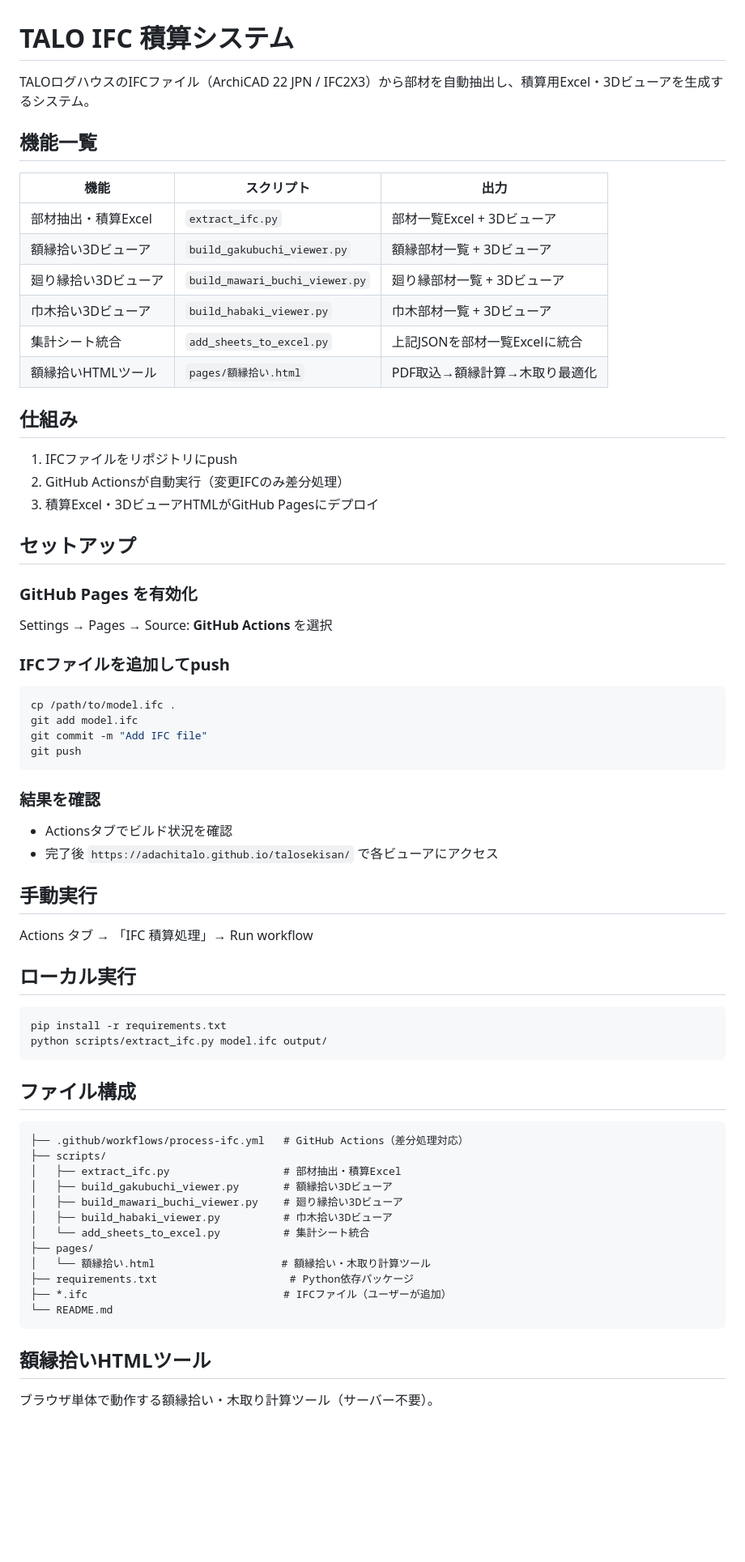
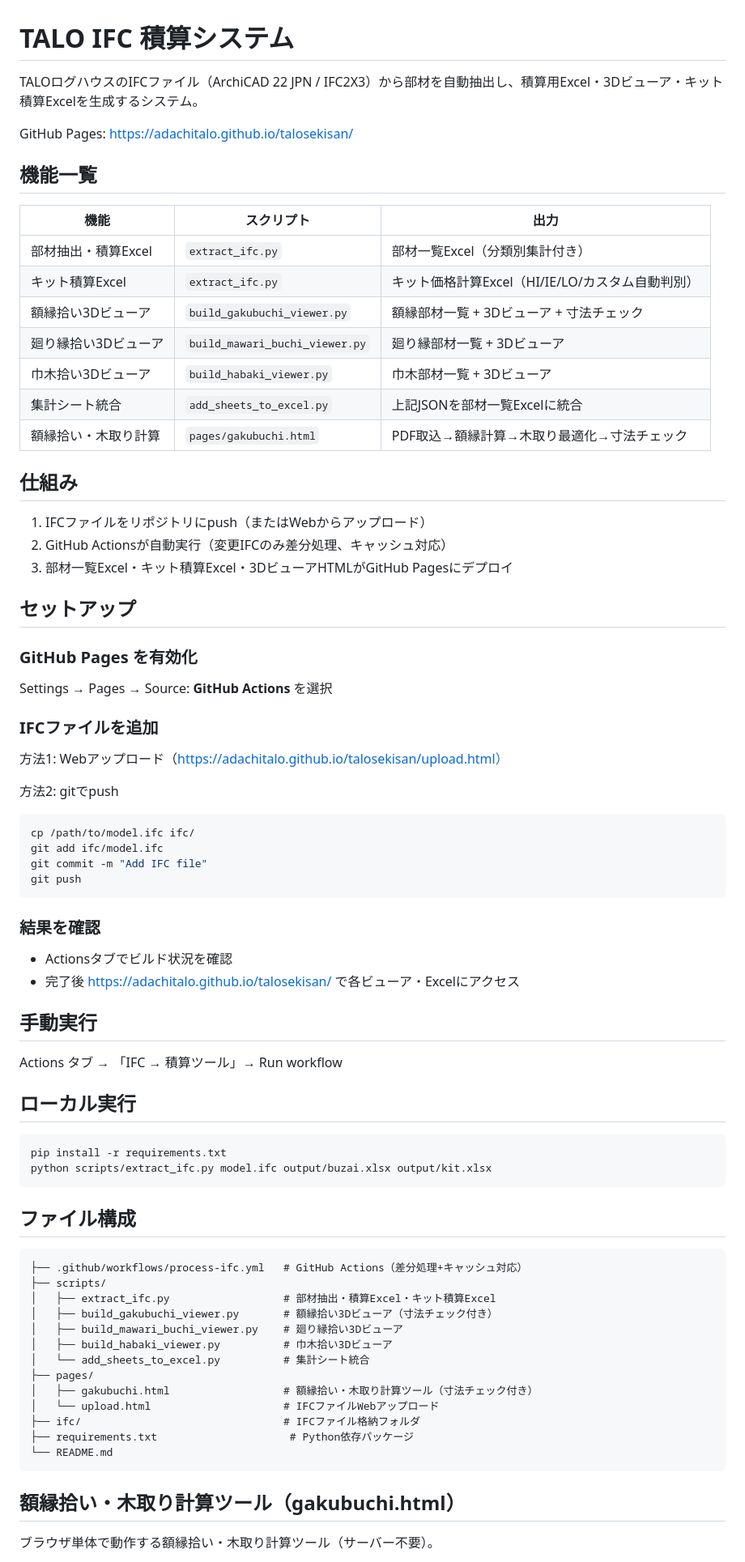
Before and after one commit to adachitalo/talosekisan, a Markdown page: README.md, the part around one of its changes. Shown at 81% size. GitHub-like rendering; blank space fills up the shorter version.

Commit message:
README.mdを現状に合わせて更新
- キット積算Excel、寸法チェック、分割機能、Webアップロード等を反映
- ファイル構成をgakubuchi.html/upload.html/ifc/に更新
- ローカル実行コマンドをCLI引数3つの形式に更新
- GitHub PagesのURLを追加

Co-Authored-By: Claude Opus 4.6 <noreply@anthropic.com>

````diff
--- a/README.md
+++ b/README.md
@@ -1,23 +1,26 @@
 # TALO IFC 積算システム
 
-TALOログハウスのIFCファイル（ArchiCAD 22 JPN / IFC2X3）から部材を自動抽出し、積算用Excel・3Dビューアを生成するシステム。
+TALOログハウスのIFCファイル（ArchiCAD 22 JPN / IFC2X3）から部材を自動抽出し、積算用Excel・3Dビューア・キット積算Excelを生成するシステム。
+
+GitHub Pages: https://adachitalo.github.io/talosekisan/
 
 ## 機能一覧
 
 | 機能 | スクリプト | 出力 |
 |------|-----------|------|
-| 部材抽出・積算Excel | `extract_ifc.py` | 部材一覧Excel + 3Dビューア |
-| 額縁拾い3Dビューア | `build_gakubuchi_viewer.py` | 額縁部材一覧 + 3Dビューア |
+| 部材抽出・積算Excel | `extract_ifc.py` | 部材一覧Excel（分類別集計付き） |
+| キット積算Excel | `extract_ifc.py` | キット価格計算Excel（HI/IE/LO/カスタム自動判別） |
+| 額縁拾い3Dビューア | `build_gakubuchi_viewer.py` | 額縁部材一覧 + 3Dビューア + 寸法チェック |
 | 廻り縁拾い3Dビューア | `build_mawari_buchi_viewer.py` | 廻り縁部材一覧 + 3Dビューア |
 | 巾木拾い3Dビューア | `build_habaki_viewer.py` | 巾木部材一覧 + 3Dビューア |
 | 集計シート統合 | `add_sheets_to_excel.py` | 上記JSONを部材一覧Excelに統合 |
-| 額縁拾いHTMLツール | `pages/額縁拾い.html` | PDF取込→額縁計算→木取り最適化 |
+| 額縁拾い・木取り計算 | `pages/gakubuchi.html` | PDF取込→額縁計算→木取り最適化→寸法チェック |
 
 ## 仕組み
 
-1. IFCファイルをリポジトリにpush
-2. GitHub Actionsが自動実行（変更IFCのみ差分処理）
-3. 積算Excel・3DビューアHTMLがGitHub Pagesにデプロイ
+1. IFCファイルをリポジトリにpush（またはWebからアップロード）
+2. GitHub Actionsが自動実行（変更IFCのみ差分処理、キャッシュ対応）
+3. 部材一覧Excel・キット積算Excel・3DビューアHTMLがGitHub Pagesにデプロイ
 
 ## セットアップ
 
@@ -25,11 +28,14 @@ TALOログハウスのIFCファイル（ArchiCAD 22 JPN / IFC2X3）から部材
 
 Settings → Pages → Source: **GitHub Actions** を選択
 
-### IFCファイルを追加してpush
+### IFCファイルを追加
 
+方法1: Webアップロード（https://adachitalo.github.io/talosekisan/upload.html）
+
+方法2: gitでpush
 ```bash
-cp /path/to/model.ifc .
-git add model.ifc
+cp /path/to/model.ifc ifc/
+git add ifc/model.ifc
 git commit -m "Add IFC file"
 git push
 ```
@@ -37,37 +43,38 @@ git push
 ### 結果を確認
 
 - Actionsタブでビルド状況を確認
-- 完了後 `https://adachitalo.github.io/talosekisan/` で各ビューアにアクセス
+- 完了後 https://adachitalo.github.io/talosekisan/ で各ビューア・Excelにアクセス
 
 ## 手動実行
 
-Actions タブ → 「IFC 積算処理」→ Run workflow
+Actions タブ → 「IFC → 積算ツール」→ Run workflow
 
 ## ローカル実行
 
 ```bash
 pip install -r requirements.txt
-python scripts/extract_ifc.py model.ifc output/
+python scripts/extract_ifc.py model.ifc output/buzai.xlsx output/kit.xlsx
 ```
 
 ## ファイル構成
 
 ```
-├── .github/workflows/process-ifc.yml   # GitHub Actions（差分処理対応）
+├── .github/workflows/process-ifc.yml   # GitHub Actions（差分処理+キャッシュ対応）
 ├── scripts/
-│   ├── extract_ifc.py                  # 部材抽出・積算Excel
-│   ├── build_gakubuchi_viewer.py       # 額縁拾い3Dビューア
+│   ├── extract_ifc.py                  # 部材抽出・積算Excel・キット積算Excel
+│   ├── build_gakubuchi_viewer.py       # 額縁拾い3Dビューア（寸法チェック付き）
 │   ├── build_mawari_buchi_viewer.py    # 廻り縁拾い3Dビューア
 │   ├── build_habaki_viewer.py          # 巾木拾い3Dビューア
 │   └── add_sheets_to_excel.py          # 集計シート統合
 ├── pages/
-│   └── 額縁拾い.html                    # 額縁拾い・木取り計算ツール
+│   ├── gakubuchi.html                  # 額縁拾い・木取り計算ツール（寸法チェック付き）
+│   └── upload.html                     # IFCファイルWebアップロード
+├── ifc/                                # IFCファイル格納フォルダ
 ├── requirements.txt                     # Python依存パッケージ
-├── *.ifc                               # IFCファイル（ユーザーが追加）
 └── README.md
 ```
 
-## 額縁拾いHTMLツール
+## 額縁拾い・木取り計算ツール（gakubuchi.html）
 
 ブラウザ単体で動作する額縁拾い・木取り計算ツール（サーバー不要）。
 
````
Also changed, not shown: other parts of README.md (+25 -4 lines).
